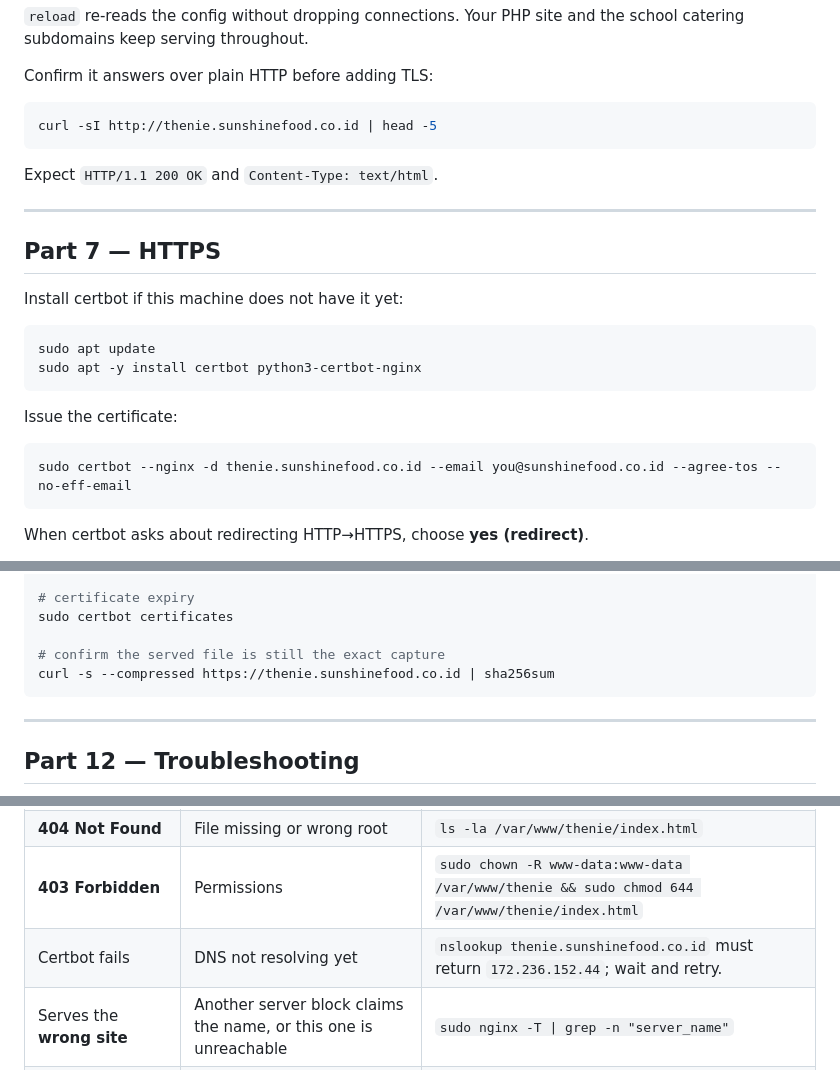
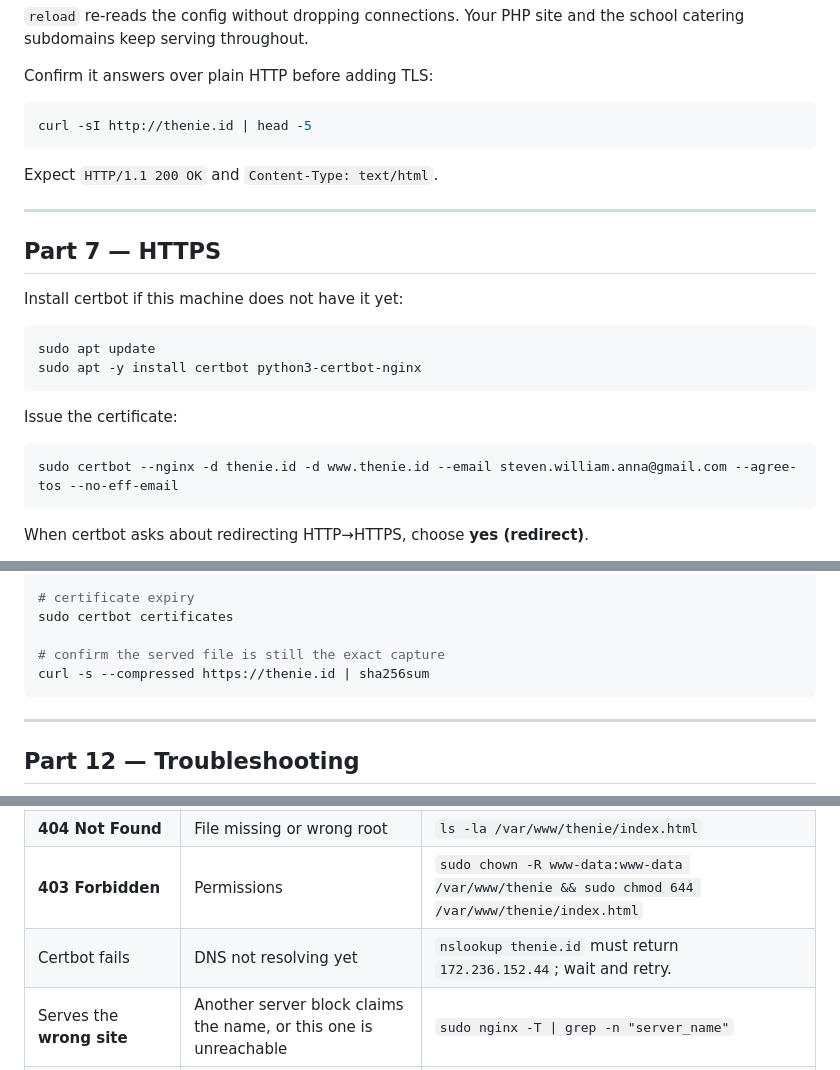
Before and after one commit to stevenwilliam/thenie_v2, a Markdown page: docs/13-production-deployment-runbook.md, 3 parts joined by grey strips. GitHub-like rendering.

````diff
--- a/docs/13-production-deployment-runbook.md
+++ b/docs/13-production-deployment-runbook.md
@@ -366,7 +397,7 @@ school catering subdomains keep serving throughout.
 Confirm it answers over plain HTTP before adding TLS:
 
 ```bash
-curl -sI http://thenie.sunshinefood.co.id | head -5
+curl -sI http://thenie.id | head -5
 ```
 
 Expect `HTTP/1.1 200 OK` and `Content-Type: text/html`.
@@ -385,7 +416,7 @@ sudo apt -y install certbot python3-certbot-nginx
 Issue the certificate:
 
 ```bash
-sudo certbot --nginx -d thenie.sunshinefood.co.id --email you@sunshinefood.co.id --agree-tos --no-eff-email
+sudo certbot --nginx -d thenie.id -d www.thenie.id --email steven.william.anna@gmail.com --agree-tos --no-eff-email
 ```
 
 When certbot asks about redirecting HTTP→HTTPS, choose **yes (redirect)**.
@@ -518,7 +549,7 @@ sudo systemctl reload nginx
 sudo certbot certificates
 
 # confirm the served file is still the exact capture
-curl -s --compressed https://thenie.sunshinefood.co.id | sha256sum
+curl -s --compressed https://thenie.id | sha256sum
 ```
 
 ---
@@ -530,7 +561,7 @@ curl -s --compressed https://thenie.sunshinefood.co.id | sha256sum
 | `nginx -t` fails | Typo in the config | Read the line number it prints; fix; re-test. Never reload on a failed test. |
 | **404 Not Found** | File missing or wrong root | `ls -la /var/www/thenie/index.html` |
 | **403 Forbidden** | Permissions | `sudo chown -R www-data:www-data /var/www/thenie && sudo chmod 644 /var/www/thenie/index.html` |
-| Certbot fails | DNS not resolving yet | `nslookup thenie.sunshinefood.co.id` must return `172.236.152.44`; wait and retry. |
+| Certbot fails | DNS not resolving yet | `nslookup thenie.id` must return `172.236.152.44`; wait and retry. |
 | Serves the **wrong site** | Another server block claims the name, or this one is unreachable | `sudo nginx -T \| grep -n "server_name"` |
 | Page loads but photos missing | Truncated file | Compare `sha256sum` against Part 4. Re-copy. |
 | Very slow first load | The 4.6 MB payload | Expected. See Q-15 in [[09-open-questions]]. |
````
Also changed, not shown: other parts of docs/13-production-deployment-runbook.md (+56 -21 lines), docs/09-open-questions.md (+18 -9 lines), docs/PROGRESS.md (+4 -2 lines).
